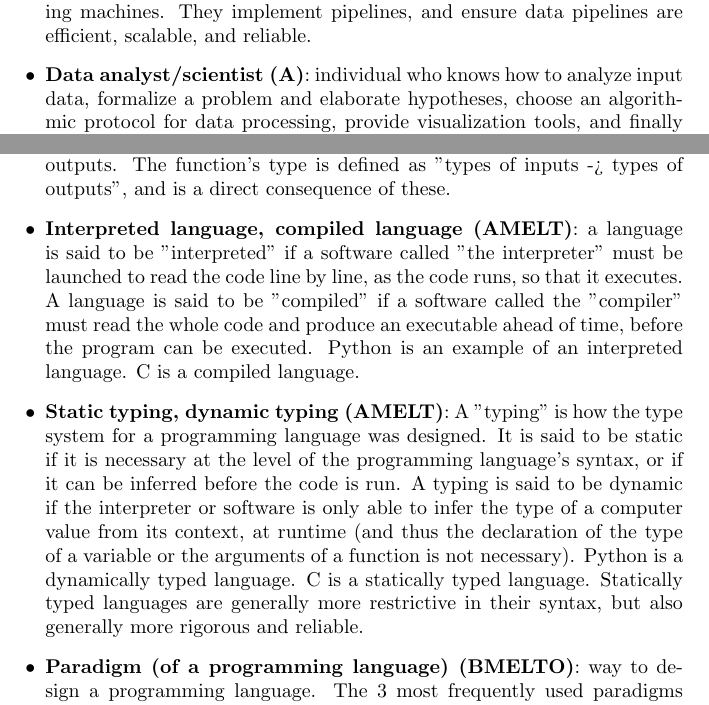
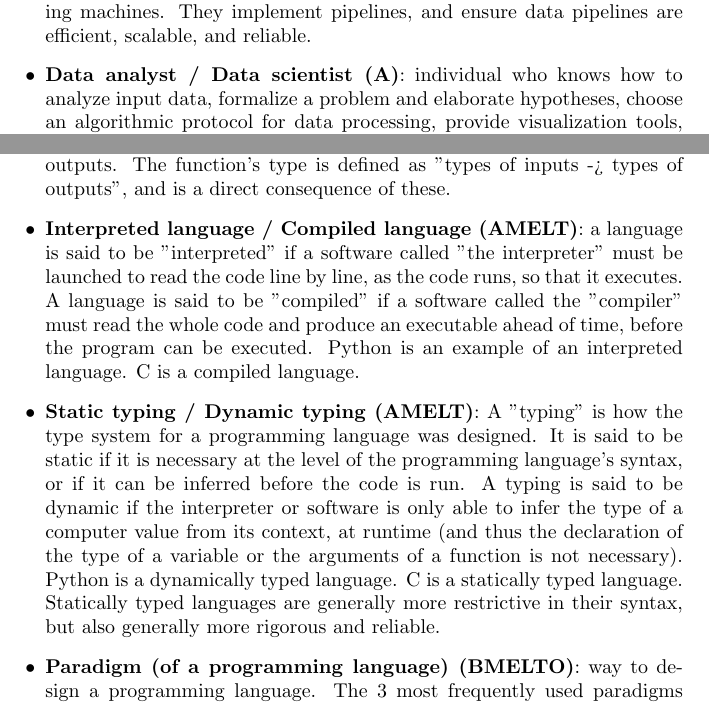
Before and after one commit to Fulguritude/code-discovery-exercises, a LaTeX document (data_sci_eng_ml/Data_Lexicon.tex): two parts of pages 6 and 10 of 43, joined at a grey line, cut so that both start at the same text. Compiled offline with pdfLaTeX.

Commit message:
fix(data lexicon): minor consistency fix

```diff
--- a/data_sci_eng_ml/Data_Lexicon.tex
+++ b/data_sci_eng_ml/Data_Lexicon.tex
@@ -103,7 +103,7 @@ This is a (non-exhaustive) list of professions, designed to give you an idea of
 
 	\item \textbf{Data engineer (A)}: individual knowing how to store, distribute, and route data so that it can be processed by algorithms on specific computing machines. They implement pipelines, and ensure data pipelines are efficient, scalable, and reliable.
 
-	\item \textbf{Data analyst/scientist (A)}: individual who knows how to analyze input data, formalize a problem and elaborate hypotheses, choose an algorithmic protocol for data processing, provide visualization tools, and finally evaluate the quality of the predictive model generated by the algorithm. Their work is then used to aid strategic decision-making.
+	\item \textbf{Data analyst / Data scientist (A)}: individual who knows how to analyze input data, formalize a problem and elaborate hypotheses, choose an algorithmic protocol for data processing, provide visualization tools, and finally evaluate the quality of the predictive model generated by the algorithm. Their work is then used to aid strategic decision-making.
 
 	\item \textbf{Data architect (A)}: A catch-all term for data engineers or mathematicians who are tasked with designing data pipelines. It is generally a managerial, or at least, a high-responsibility position. One can generally distinguish between \textbf{systems architects} (who design overall information systems, generally more on the engineering side; themselves divided into network architects, computer architects, web architects, etc) and \textbf{database architects} (who design how best to mathematically model the data from a given real-world domain in order to answer its questiosn, and help define how this data should be stored and serviced). Obviously, these profiles still do have a lot of overlap in their skills and responsibilities, hence the catch-all term.
 
@@ -182,9 +182,9 @@ This section describes terms that are fundamental to understand how one can use
 
 	\item \textbf{Signature (AMELT)}: the signature of a function is the declaration of the name of the function, and the types and names of its inputs and outputs. The function's type is defined as "types of inputs -> types of outputs", and is a direct consequence of these.
 
-	\item \textbf{Interpreted language, compiled language (AMELT)}: a language is said to be "interpreted" if a software called "the interpreter" must be launched to read the code line by line, as the code runs, so that it executes. A language is said to be "compiled" if a software called the "compiler" must read the whole code and produce an executable ahead of time, before the program can be executed. Python is an example of an interpreted language. C is a compiled language.
+	\item \textbf{Interpreted language / Compiled language (AMELT)}: a language is said to be "interpreted" if a software called "the interpreter" must be launched to read the code line by line, as the code runs, so that it executes. A language is said to be "compiled" if a software called the "compiler" must read the whole code and produce an executable ahead of time, before the program can be executed. Python is an example of an interpreted language. C is a compiled language.
 
-	\item \textbf{Static typing, dynamic typing (AMELT)}: A "typing" is how the type system for a programming language was designed. It is said to be static if it is necessary at the level of the programming language's syntax, or if it can be inferred before the code is run. A typing is said to be dynamic if the interpreter or software is only able to infer the type of a computer value from its context, at runtime (and thus the declaration of the type of a variable or the arguments of a function is not necessary). Python is a dynamically typed language. C is a statically typed language. Statically typed languages are generally more restrictive in their syntax, but also generally more rigorous and reliable.
+	\item \textbf{Static typing / Dynamic typing (AMELT)}: A "typing" is how the type system for a programming language was designed. It is said to be static if it is necessary at the level of the programming language's syntax, or if it can be inferred before the code is run. A typing is said to be dynamic if the interpreter or software is only able to infer the type of a computer value from its context, at runtime (and thus the declaration of the type of a variable or the arguments of a function is not necessary). Python is a dynamically typed language. C is a statically typed language. Statically typed languages are generally more restrictive in their syntax, but also generally more rigorous and reliable.
 
 	\item \textbf{Paradigm (of a programming language) (BMELTO)}: way to design a programming language. The 3 most frequently used paradigms are: imperative, object-oriented, and functional. You may also see the term "procedural" used instead of "imperative". These paradigms are not necessarily mutually exclusive. Imperative languages are very close to how the machine works, giving orders as concrete instructions (typical example: C). Object-oriented languages structure their components in "classes", types that contain both data (i.e., state: nouns or adjectives) and functions (i.e., actions: verbs). Most modern languages are inspired by object-oriented design; Python included, among others. Functional languages are very close to mathematics and are inspired by the lambda calculus; they have the advantage of producing very solid code because they are close to a mathematical proof, when they are handled by the interpreter or the compiler. It's helpful to think of the history of programming, with one side (functional) starting from the works of mathematicians, and the other starting from the works of electronics engineers (imperative). There are other paradigms (such as array-oriented), though their use is much less frequent.
 
```
Also changed, not shown: data_sci_eng_ml/Data_Lexicon.tex (4 more changed lines).
